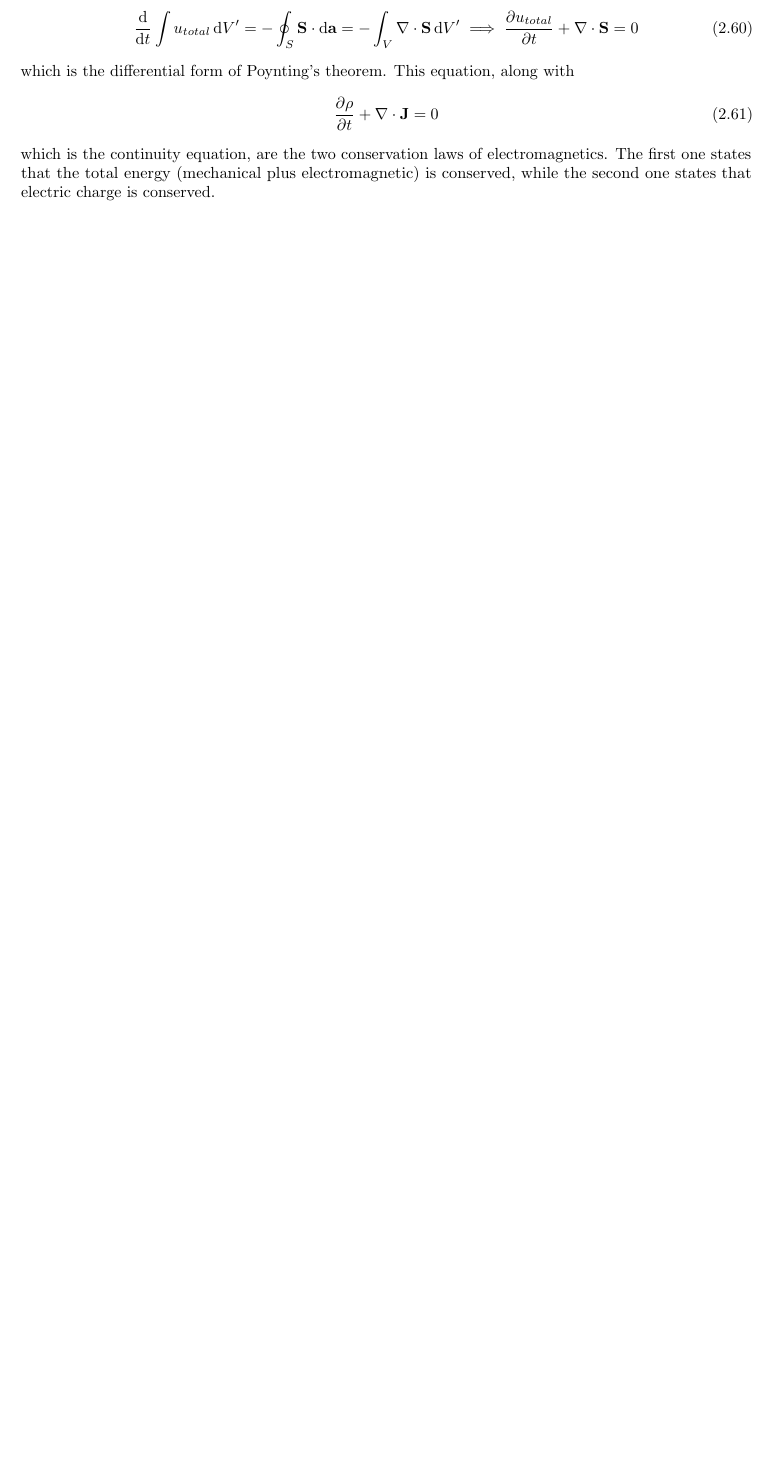
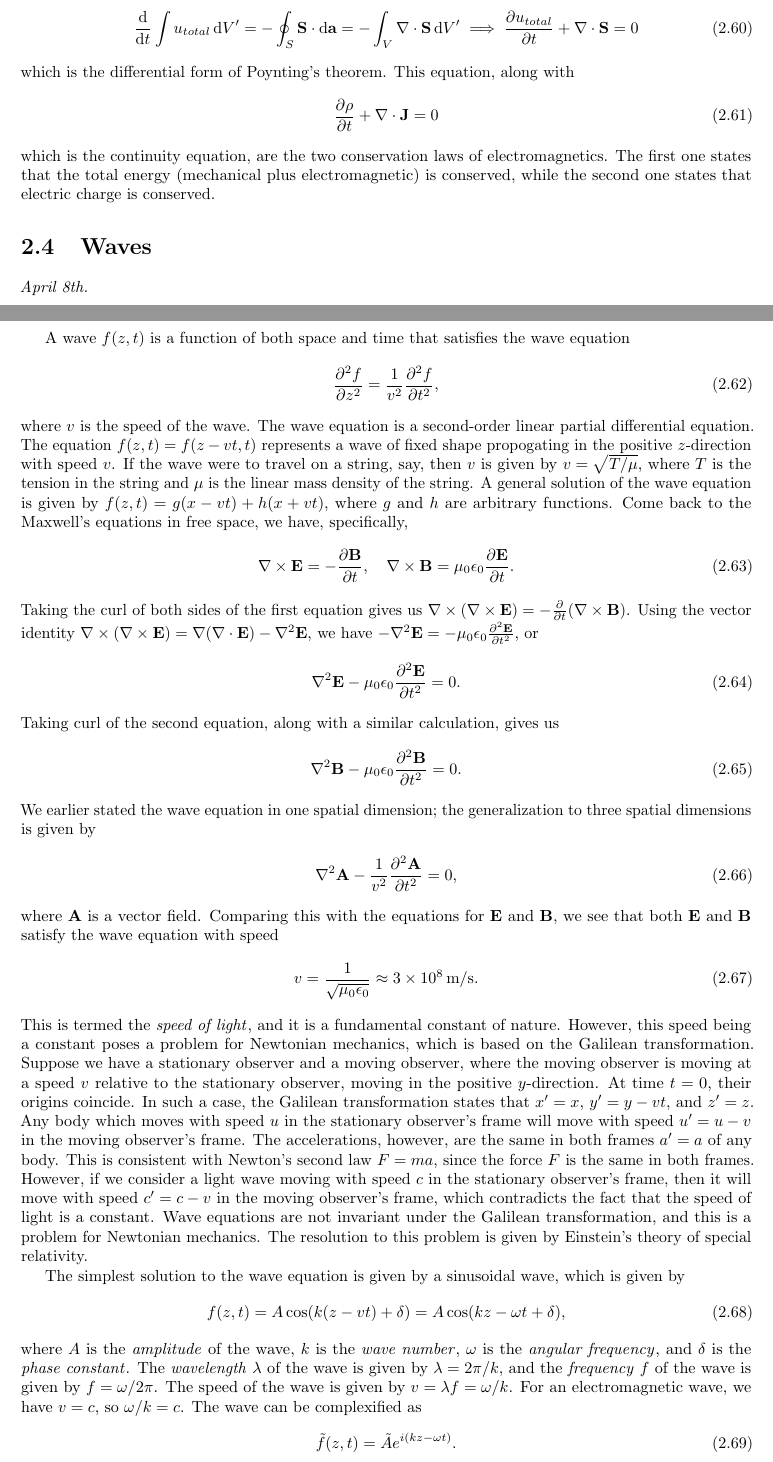
Before and after one commit to MaxMight01/ISI_Fourth_Semester, a LaTeX thesis (subjects/Electrodynamics/elec.tex, which reads subjects/Electrodynamics/chapters/ch02.tex): part of page 33 of 35 before the commit and two parts of pages 33 and 34 of 37 after it, the two joined at a grey line, cut so that both start at the same text, the shorter picture padded with empty space. The pictures show the PDF file subjects/Electrodynamics/elec.pdf that the author committed with the source.

Commit message:
ODE, Apr 8th

```diff
--- a/subjects/Electrodynamics/chapters/ch02.tex
+++ b/subjects/Electrodynamics/chapters/ch02.tex
@@ -325,3 +325,57 @@ which is the differential form of Poynting's theorem. This equation, along with
     \frac{\partial \rho}{\partial t} + \nabla \cdot \bv{J} = 0
 \end{align}
 which is the continuity equation, are the two conservation laws of electromagnetics. The first one states that the total energy (mechanical plus electromagnetic) is conserved, while the second one states that electric charge is conserved.
+
+\section{Waves}
+\noindent \textit{April 8th.}
+
+A wave $f(z,t)$ is a function of both space and time that satisfies the wave equation
+\begin{align}
+    \frac{\partial^{2} f}{\partial z^{2}} = \frac{1}{v^{2}} \frac{\partial^{2} f}{\partial t^{2}},
+\end{align}
+where $v$ is the speed of the wave. The wave equation is a second-order linear partial differential equation. The equation $f(z,t) = f(z-vt,t)$ represents a wave of fixed shape propogating in the positive $z$-direction with speed $v$. If the wave were to travel on a string, say, then $v$ is given by $v = \sqrt{T/\mu}$, where $T$ is the tension in the string and $\mu$ is the linear mass density of the string. A general solution of the wave equation is given by $f(z,t) = g(x-vt) + h(x+vt)$, where $g$ and $h$ are arbitrary functions. Come back to the Maxwell's equations in free space, we have, specifically,
+\begin{align}
+    \nabla \times \bv{E} = -\frac{\partial{\bv{B}}}{\partial{t}}, \quad \nabla \times \bv{B} = \mu_{0} \epsilon_{0} \frac{\partial{\bv{E}}}{\partial{t}}.
+\end{align}
+Taking the curl of both sides of the first equation gives us $\nabla \times (\nabla \times \bv{E}) = -\frac{\partial}{\partial t} (\nabla \times \bv{B})$. Using the vector identity $\nabla \times (\nabla \times \bv{E}) = \nabla (\nabla \cdot \bv{E}) - \nabla^{2} \bv{E}$, we have $-\nabla^{2} \bv{E} = -\mu_{0} \epsilon_{0} \frac{\partial^{2} \bv{E}}{\partial t^{2}}$, or
+\begin{align}
+    \nabla^{2} \bv{E} -\mu_{0}\epsilon_{0} \frac{\partial^{2} \bv{E}}{\partial t^{2}} = 0.
+\end{align}
+Taking curl of the second equation, along with a similar calculation, gives us
+\begin{align}
+    \nabla^{2} \bv{B} -\mu_{0}\epsilon_{0} \frac{\partial^{2} \bv{B}}{\partial t^{2}} = 0.
+\end{align}
+We earlier stated the wave equation in one spatial dimension; the generalization to three spatial dimensions is given by
+\begin{align}
+    \nabla^{2} \bv{A} - \frac{1}{v^{2}} \frac{\partial^{2} \bv{A}}{\partial t^{2}} = 0,
+\end{align}
+where $\bv{A}$ is a vector field. Comparing this with the equations for $\bv{E}$ and $\bv{B}$, we see that both $\bv{E}$ and $\bv{B}$ satisfy the wave equation with speed
+\begin{align}
+    v = \frac{1}{\sqrt{\mu_{0} \epsilon_{0}}} \approx 3 \times 10^{8} \, \text{m/s}.
+\end{align}
+This is termed the \eax{speed of light}, and it is a fundamental constant of nature. However, this speed being a constant poses a problem for Newtonian mechanics, which is based on the Galilean transformation. Suppose we have a stationary observer and a moving observer, where the moving observer is moving at a speed $v$ relative to the stationary observer, moving in the positive $y$-direction. At time $t = 0$, their origins coincide. In such a case, the Galilean transformation states that $x' = x$, $y' = y - vt$, and $z' = z$. Any body which moves with speed $u$ in the stationary observer's frame will move with speed $u' = u - v$ in the moving observer's frame. The accelerations, however, are the same in both frames $a' = a$ of any body. This is consistent with Newton's second law $F = ma$, since the force $F$ is the same in both frames. However, if we consider a light wave moving with speed $c$ in the stationary observer's frame, then it will move with speed $c' = c - v$ in the moving observer's frame, which contradicts the fact that the speed of light is a constant. Wave equations are not invariant under the Galilean transformation, and this is a problem for Newtonian mechanics. The resolution to this problem is given by Einstein's theory of special relativity.
+
+The simplest solution to the wave equation is given by a sinusoidal wave, which is given by
+\begin{align}
+    f(z,t) = A \cos (k(z-vt) + \delta) = A \cos (kz - \omega t + \delta),
+\end{align}
+where $A$ is the \eax{amplitude} of the wave, $k$ is the \eax{wave number}, $\omega$ is the \eax{angular frequency}, and $\delta$ is the \eax{phase constant}. The \eax{wavelength} $\lambda$ of the wave is given by $\lambda = 2\pi/k$, and the \eax{frequency} $f$ of the wave is given by $f = \omega/2\pi$. The speed of the wave is given by $v = \lambda f = \omega/k$. For an electromagnetic wave, we have $v = c$, so $\omega/k = c$. The wave can be complexified as
+\begin{align}
+    \tilde{f}(z,t) = \tilde{A} e^{i(kz - \omega t)}.
+\end{align}
+The advantage of this complex form is that it is easier to manipulate mathematically; for example, this is useful in polarization. Suppose we have two independent polrization directions for transerve waves given as
+\begin{align}
+    \hat{\bv{f}}_{v}(z,t) = \tilde{A} e^{i(kz-\omega t)} \hat{\bv{x}}, \quad \hat{\bv{f}}_{h}(z,t) = \tilde{A} e^{i(kz-\omega t)} \hat{\bv{y}}.
+\end{align}
+The most general wave is given by a linear combination of these two independent polarization directions, which is given by
+\begin{align}
+    \hat{\bv{f}}(z,t) = \tilde{A} e^{i(kz-\omega t)} \hat{\bv{n}},
+\end{align}
+where $\hat{\bv{n}} = \alpha \hat{\bv{x}} + \beta \hat{\bv{y}}$ is a unit vector in the $xy$-plane. From here, we can have one wave as the electric field and the other wave as the magnetic field, so that we have
+\begin{align}
+    \tilde{\bv{E}} = \tilde{\bv{E}}_{0} e^{i(kz-\omega t)}, \quad \tilde{\bv{B}} = \tilde{\bv{B}}_{0} e^{i(kz-\omega t)},
+\end{align}
+where the physical electric and magnetic fields are given by the real parts of $\tilde{\bv{E}}$ and $\tilde{\bv{B}}$, respectively. Every solution of Maxwell's equations is also a solution of the wave equation, but the converse is not true. More algebraic manipulation also gives
+\begin{align}
+    \tilde{\bv{B}}_{0} = \frac{k}{\omega} (\hat{\bv{z}} \times \tilde{\bv{E}}_{0}) = \frac{1}{c} (\hat{\bv{z}} \times \tilde{\bv{E}}_{0}).
+\end{align}
```
Also changed, not shown: subjects/Electrodynamics/elec.pdf.
